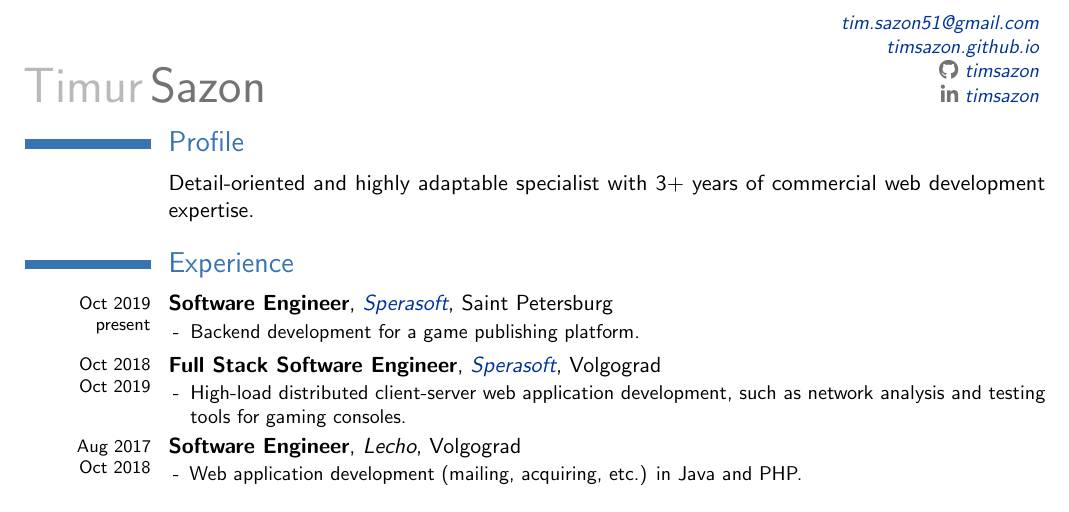
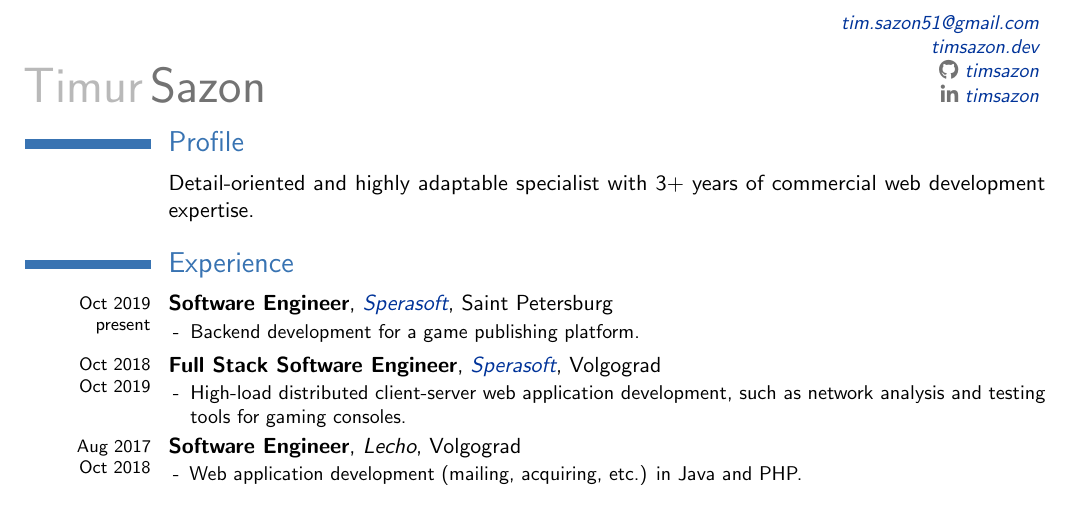
Before and after one commit to timsazon/timsazon.github.io, a LaTeX CV (resume.tex): part of the page, cut so that both start at the same text. Compiled offline with pdfLaTeX.

Commit message:
Update homepage link

```diff
--- a/resume.tex
+++ b/resume.tex
@@ -17,7 +17,7 @@
 \firstname{Timur}
 \familyname{Sazon}
 \email{tim.sazon51@gmail.com}
-\homepage{timsazon.github.io}
+\homepage{timsazon.dev}
 \social[github]{timsazon}
 \social[linkedin]{timsazon}
 
```
Also changed, not shown: 1 other file.
